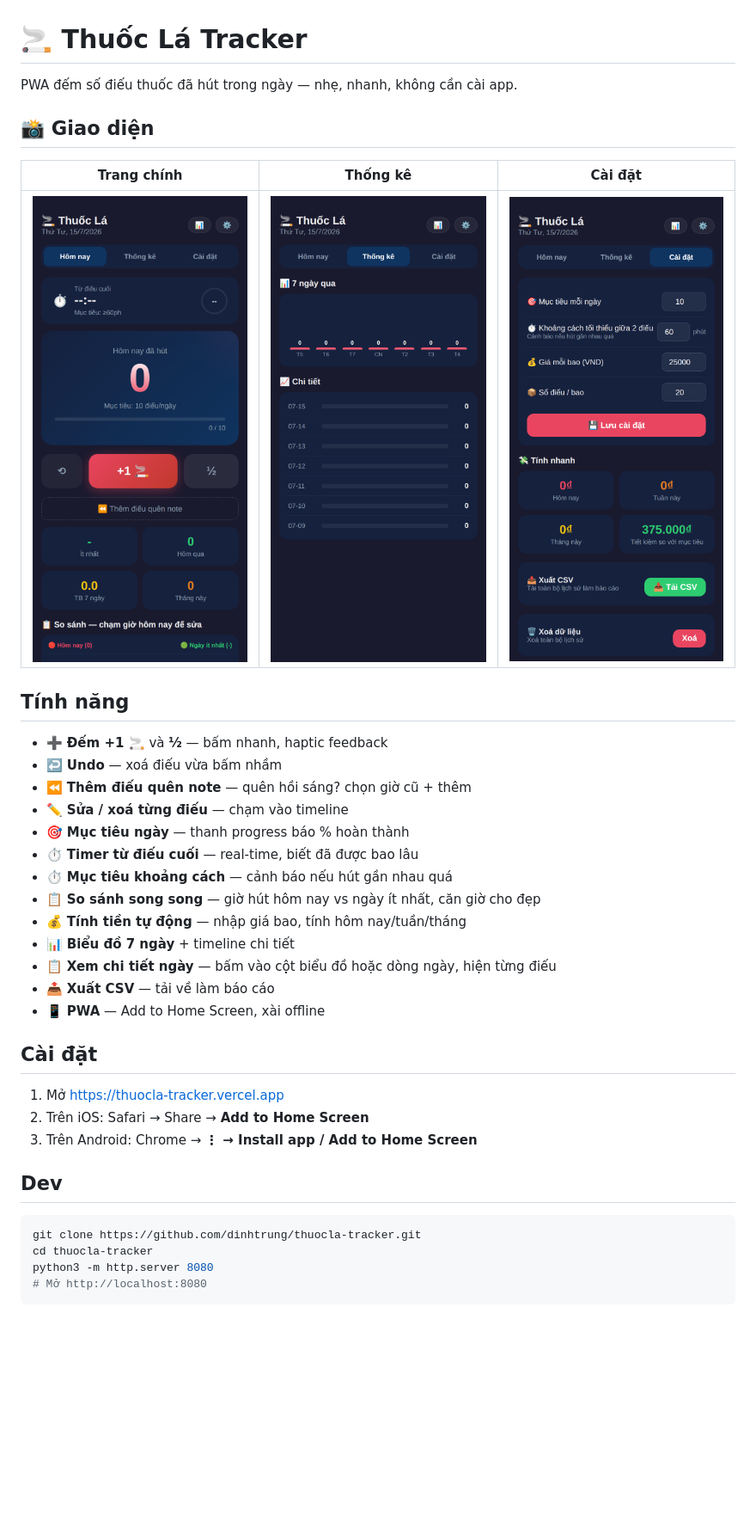
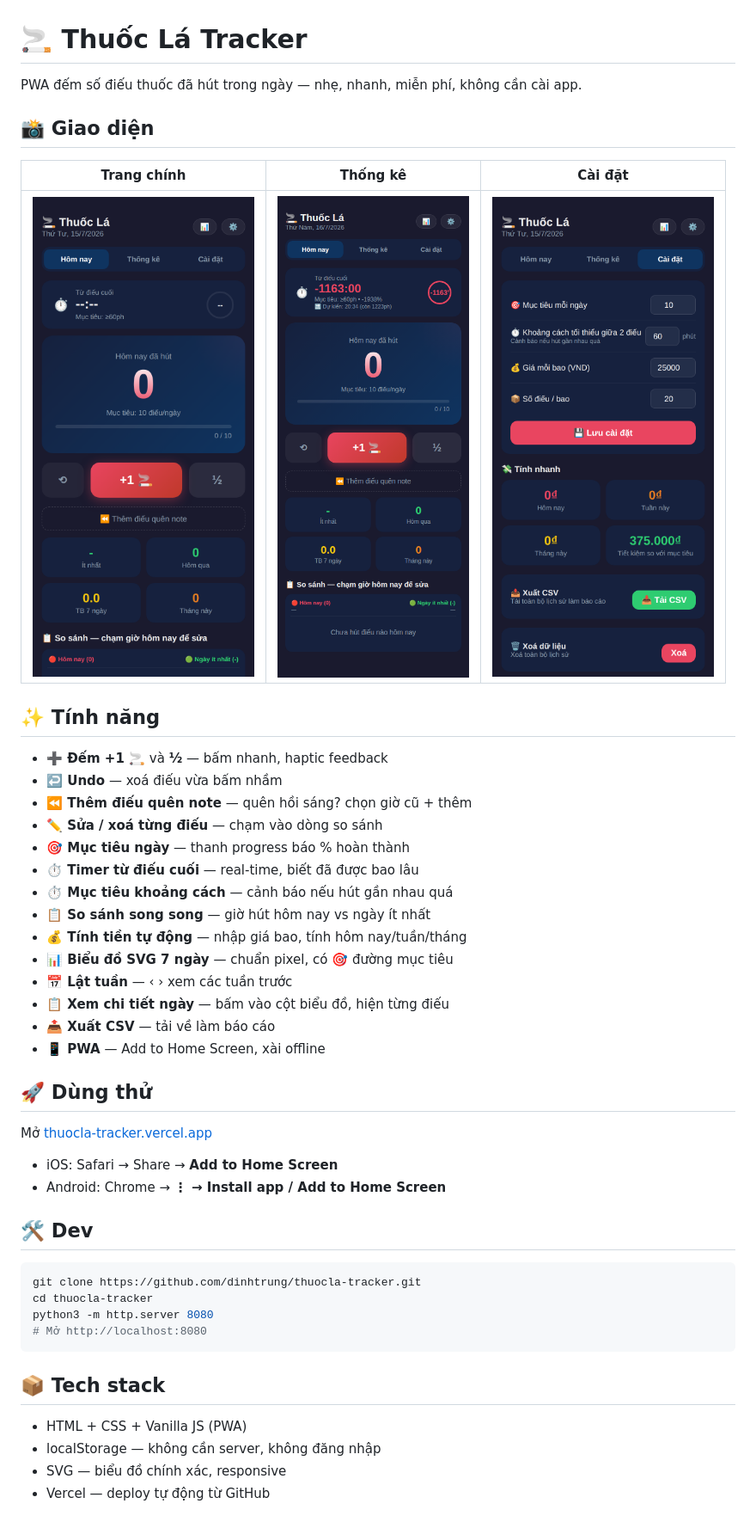
Before and after one commit to dinhtrung/thuocla-tracker, a Markdown page: README.md, the part around the change. Shown at 86% size. Rendered like a GitHub page; pictures changed too: screenshots/stats.png; blank space fills up the shorter version.

Commit message:
docs: update README and screenshot with new SVG chart
- Update screenshots/stats.png showing the new SVG bar chart
- Rewrite README with updated feature list (SVG chart, week nav, goal line)
- Cleaner tech stack section

````diff
--- a/README.md
+++ b/README.md
@@ -1,36 +1,37 @@
 # 🚬 Thuốc Lá Tracker
 
-PWA đếm số điếu thuốc đã hút trong ngày — nhẹ, nhanh, không cần cài app.
+PWA đếm số điếu thuốc đã hút trong ngày — nhẹ, nhanh, miễn phí, không cần cài app.
 
 ## 📸 Giao diện
 
 | Trang chính | Thống kê | Cài đặt |
-|---|---|---|
+|:---:|:---:|:---:|
 | ![Main](screenshots/main.png) | ![Stats](screenshots/stats.png) | ![Settings](screenshots/settings.png) |
 
-## Tính năng
+## ✨ Tính năng
 
-- ➕ **Đếm +1 🚬** và **½** — bấm nhanh, haptic feedback
-- ↩️ **Undo** — xoá điếu vừa bấm nhầm
-- ⏪ **Thêm điếu quên note** — quên hồi sáng? chọn giờ cũ + thêm
-- ✏️ **Sửa / xoá từng điếu** — chạm vào timeline
-- 🎯 **Mục tiêu ngày** — thanh progress báo % hoàn thành
-- ⏱️ **Timer từ điếu cuối** — real-time, biết đã được bao lâu
-- ⏱️ **Mục tiêu khoảng cách** — cảnh báo nếu hút gần nhau quá
-- 📋 **So sánh song song** — giờ hút hôm nay vs ngày ít nhất, căn giờ cho đẹp
-- 💰 **Tính tiền tự động** — nhập giá bao, tính hôm nay/tuần/tháng
-- 📊 **Biểu đồ 7 ngày** + timeline chi tiết
-- 📋 **Xem chi tiết ngày** — bấm vào cột biểu đồ hoặc dòng ngày, hiện từng điếu
-- 📤 **Xuất CSV** — tải về làm báo cáo
-- 📱 **PWA** — Add to Home Screen, xài offline
+- **➕ Đếm +1 🚬** và **½** — bấm nhanh, haptic feedback
+- **↩️ Undo** — xoá điếu vừa bấm nhầm
+- **⏪ Thêm điếu quên note** — quên hồi sáng? chọn giờ cũ + thêm
+- **✏️ Sửa / xoá từng điếu** — chạm vào dòng so sánh
+- **🎯 Mục tiêu ngày** — thanh progress báo % hoàn thành
+- **⏱️ Timer từ điếu cuối** — real-time, biết đã được bao lâu
+- **⏱️ Mục tiêu khoảng cách** — cảnh báo nếu hút gần nhau quá
+- **📋 So sánh song song** — giờ hút hôm nay vs ngày ít nhất
+- **💰 Tính tiền tự động** — nhập giá bao, tính hôm nay/tuần/tháng
+- **📊 Biểu đồ SVG 7 ngày** — chuẩn pixel, có 🎯 đường mục tiêu
+- **📅 Lật tuần** — ‹ › xem các tuần trước
+- **📋 Xem chi tiết ngày** — bấm vào cột biểu đồ, hiện từng điếu
+- **📤 Xuất CSV** — tải về làm báo cáo
+- **📱 PWA** — Add to Home Screen, xài offline
 
-## Cài đặt
+## 🚀 Dùng thử
 
-1. Mở https://thuocla-tracker.vercel.app
-2. Trên iOS: Safari → Share → **Add to Home Screen**
-3. Trên Android: Chrome → **⋮ → Install app / Add to Home Screen**
+Mở [thuocla-tracker.vercel.app](https://thuocla-tracker.vercel.app)
+- iOS: Safari → Share → **Add to Home Screen**
+- Android: Chrome → **⋮ → Install app / Add to Home Screen**
 
-## Dev
+## 🛠 Dev
 
 ```bash
 git clone https://github.com/dinhtrung/thuocla-tracker.git
@@ -38,3 +39,10 @@ cd thuocla-tracker
 python3 -m http.server 8080
 # Mở http://localhost:8080
 ```
+
+## 📦 Tech stack
+
+- HTML + CSS + Vanilla JS (PWA)
+- localStorage — không cần server, không đăng nhập
+- SVG — biểu đồ chính xác, responsive
+- Vercel — deploy tự động từ GitHub
````
